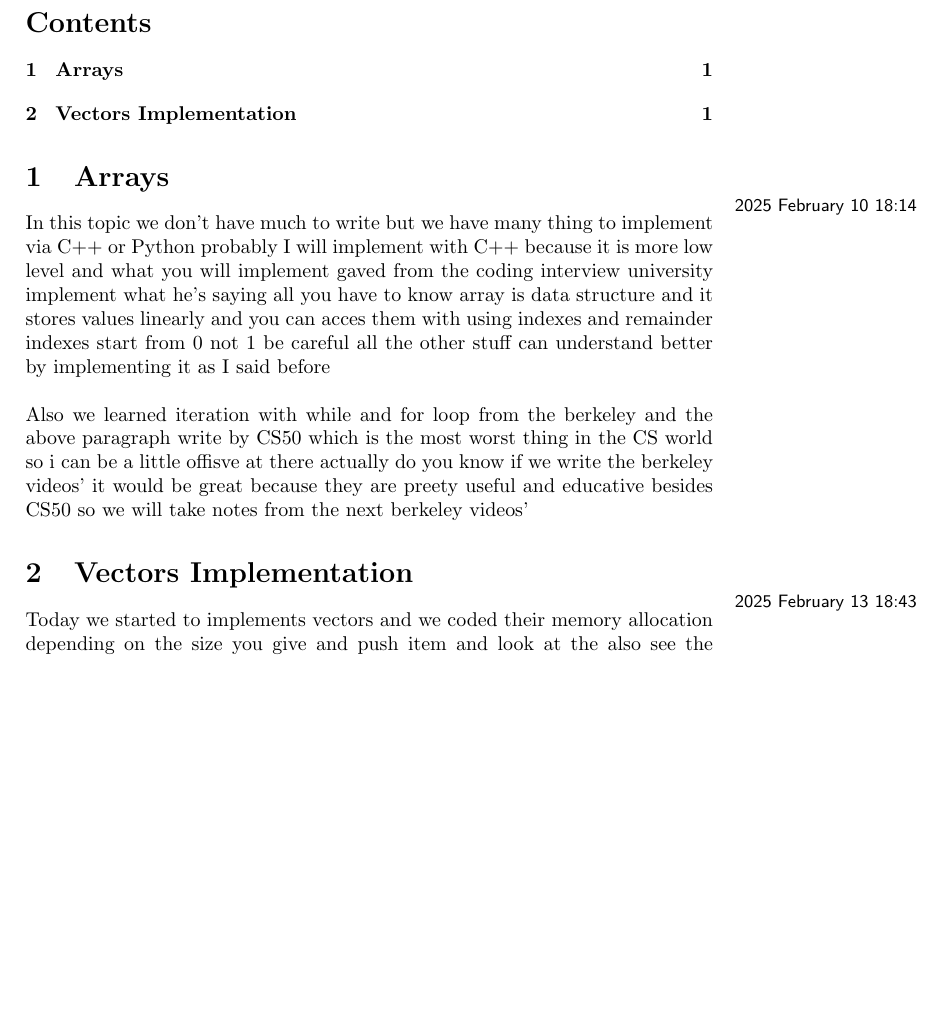
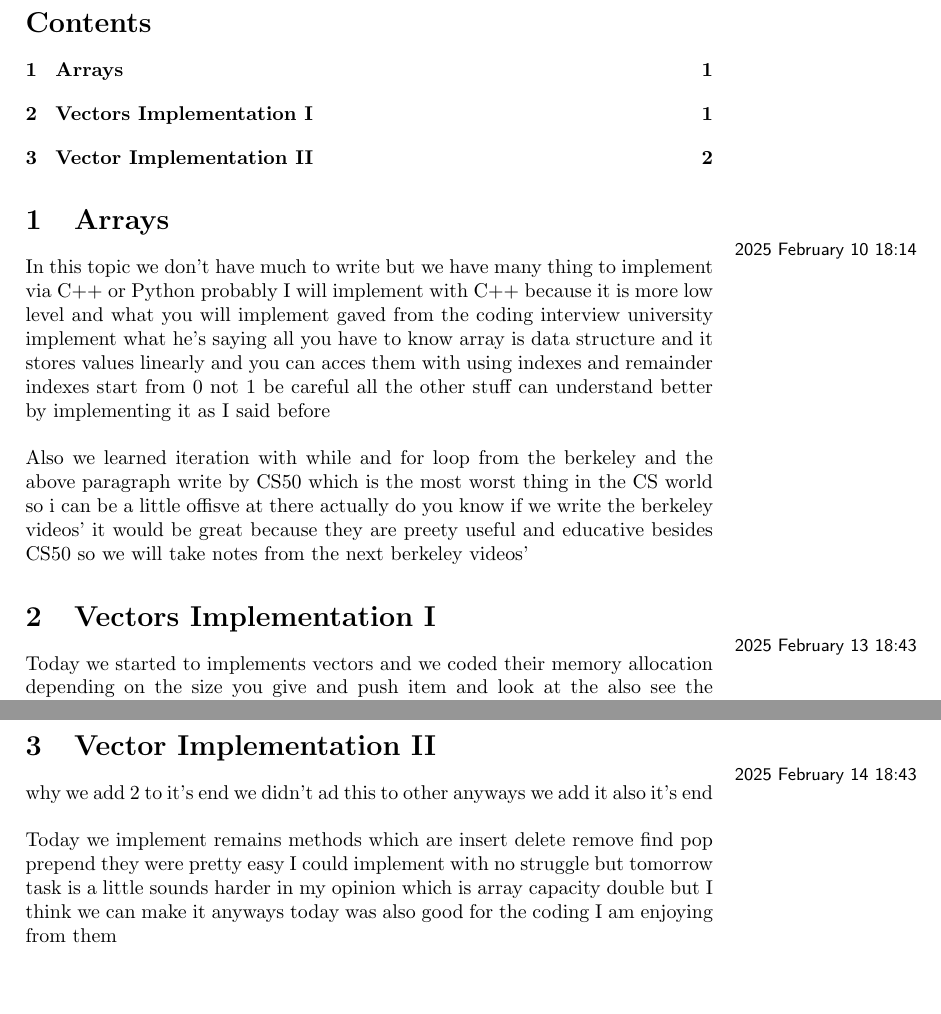
Before and after one commit to turingon/Notes, a LaTeX document (coding-interviews/master.tex, which reads coding-interviews/lectures/lec_02.tex, coding-interviews/lectures/lec_03.tex): part of the page before the commit and two parts of pages 1 and 2 of 2 after it, the two joined at a grey line, cut so that both start at the same text, the shorter picture padded with empty space. Compiled offline with pdfLaTeX.

Commit message:
add new note and change the title of second lecture

```diff
--- a/coding-interviews/lectures/lec_02.tex
+++ b/coding-interviews/lectures/lec_02.tex
@@ -1,4 +1,4 @@
-\lecture{2}{2025 February 13 18:43}{Vectors Implementation}
+\lecture{2}{2025 February 13 18:43}{Vectors Implementation I}
 Today we started to implements vectors and we coded their
 memory allocation depending on the size you give and push item
 and look at the also see the capacity and size also determine
--- /dev/null
+++ b/coding-interviews/lectures/lec_03.tex
@@ -0,0 +1,6 @@
+\lecture{3}{2025 February 14 18:43}{Vector Implementation II}
+why we add 2 to it's end we didn't ad this to other anyways we add it also it's end \\\\
+Today we implement remains methods which are insert delete remove find pop prepend they were
+pretty easy I could implement with no struggle but tomorrow task is a little sounds harder
+in my opinion which is array capacity double but I think we can make it anyways today was also
+good for the coding I am enjoying from them
```
Also changed, not shown: coding-interviews/master.tex (+1 -0 lines), coding-interviews/master.pdf, 3 other files.
